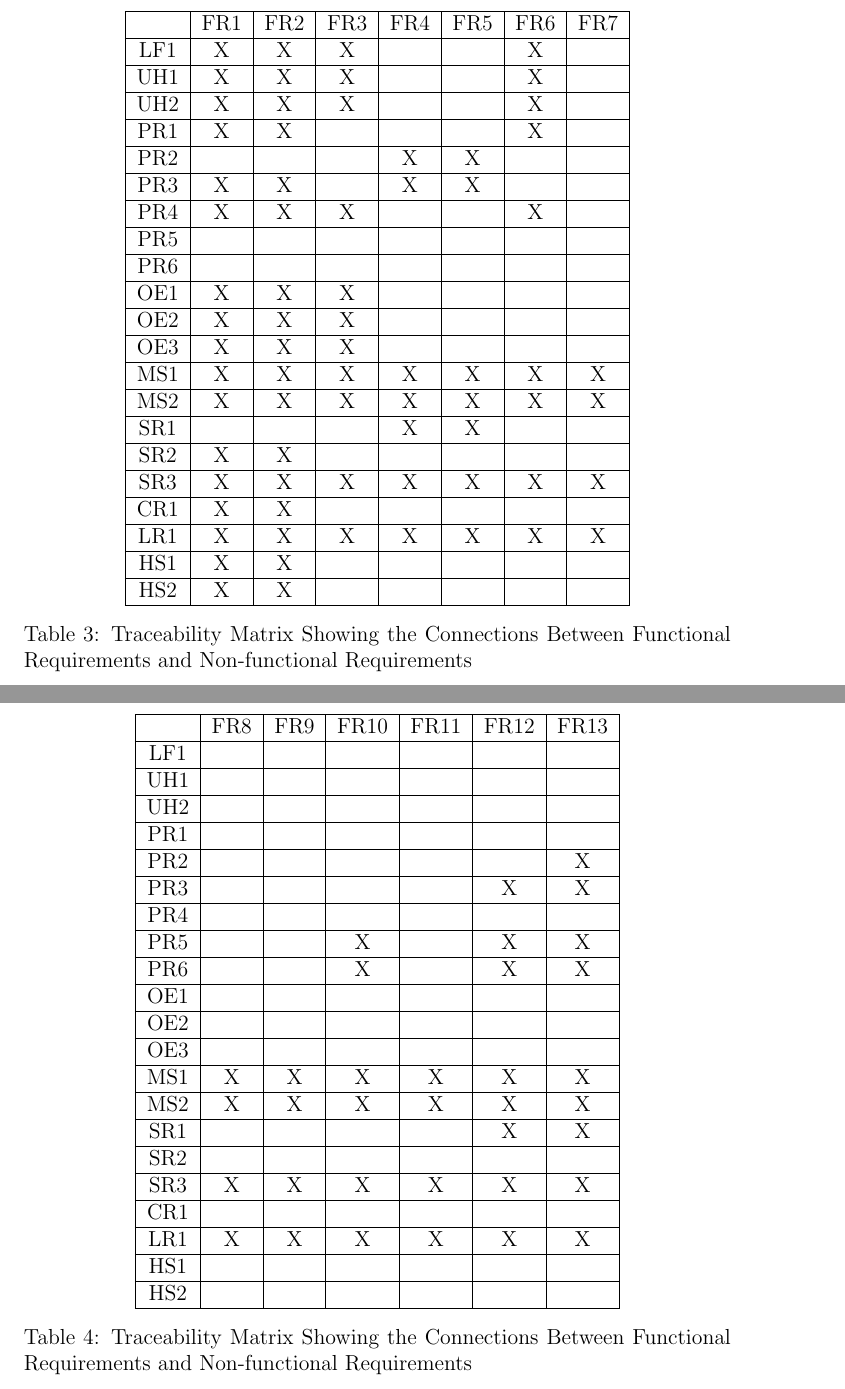
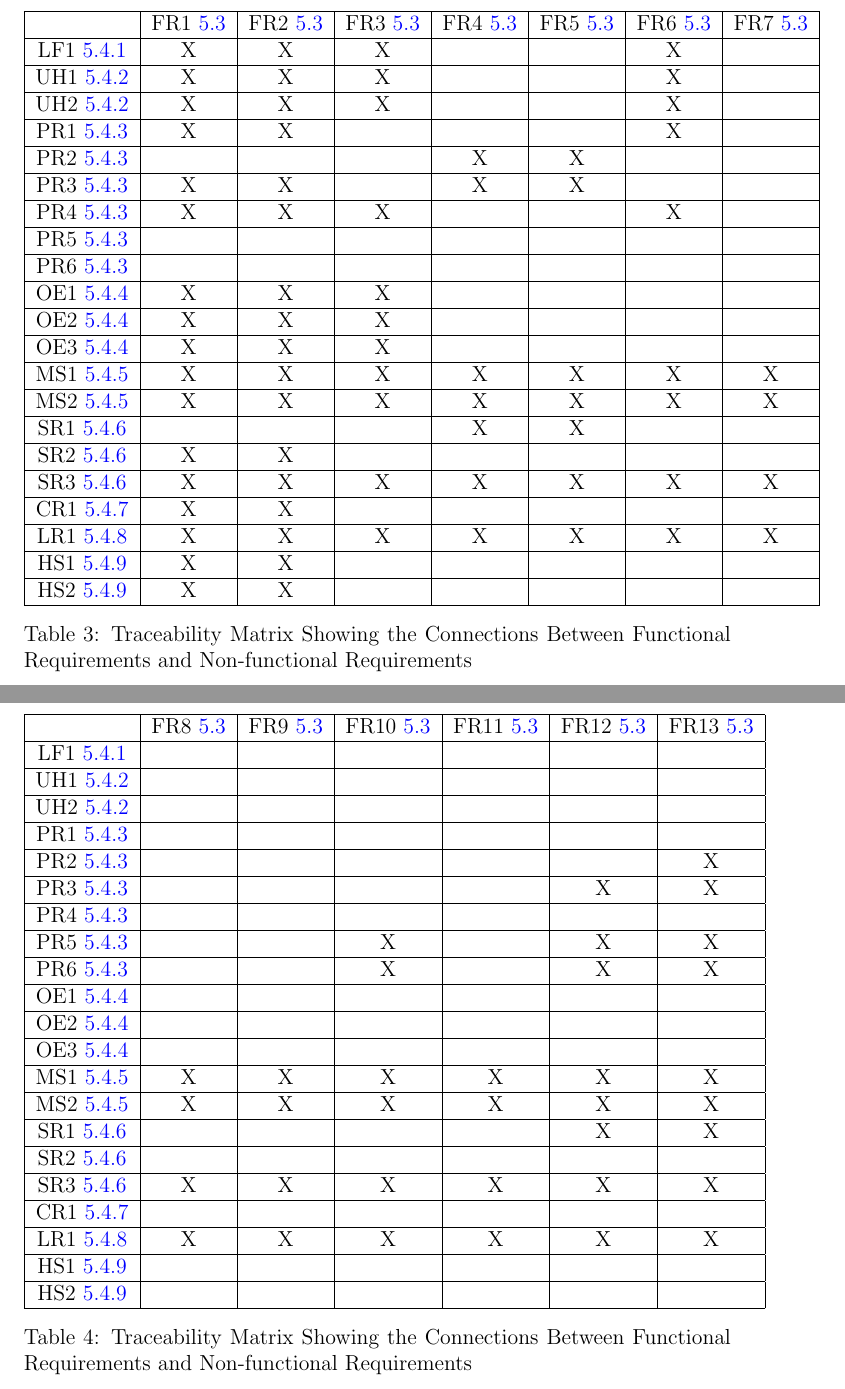
Before and after one commit to InfiniView-AI/MotionMingle, a LaTeX document (docs/SRS/SRS.tex): two parts of pages 38 and 39 of 42, joined at a grey line, cut so that both start at the same text. Compiled offline with pdfLaTeX.

Commit message:
add hyperlinks for traceability matrix

```diff
--- a/docs/SRS/SRS.tex
+++ b/docs/SRS/SRS.tex
@@ -754,29 +754,29 @@ Please refer to \ref{TblTrace_1} and \ref{TblTrace_2}.
     \centering
     \begin{tabular}{|c|c|c|c|c|c|c|c|}
     \hline
-        & FR1 & FR2 & FR3 & FR4 & FR5 & FR6 & FR7 \\
+        & FR1 \ref{FR1} & FR2 \ref{FR2}& FR3 \ref{FR3}& FR4 \ref{FR4}& FR5 \ref{FR5}& FR6 \ref{FR6}& FR7 \ref{FR7}\\
     \hline
-    LF1 & X & X & X & & & X &   \\ \hline
-    UH1 & X & X & X & & & X &   \\ \hline
-    UH2 & X & X & X & & & X &   \\ \hline
-    PR1 & X & X & & & & X &   \\ \hline
-    PR2 & & & & X & X & &   \\ \hline
-    PR3 & X & X & & X & X & &   \\ \hline
-    PR4 & X & X & X & & & X &   \\ \hline
-    PR5 & & & & & & &   \\ \hline
-    PR6 & & & & & & &   \\ \hline
-    OE1 & X & X & X & & & &   \\ \hline
-    OE2 & X & X & X & & & &   \\ \hline
-    OE3 & X & X & X & & & &   \\ \hline
-    MS1 & X & X & X & X & X & X & X   \\ \hline
-    MS2 & X & X & X & X & X & X & X   \\ \hline
-    SR1 & & & & X & X & &   \\ \hline
-    SR2 & X & X & & & & &   \\ \hline
-    SR3 & X & X & X & X & X & X & X \\ \hline
-    CR1 & X & X & & & & &   \\ \hline
-    LR1 & X & X & X & X & X & X & X \\ \hline
-    HS1 & X & X & & & & &   \\ \hline
-    HS2 & X & X & & & & &   \\ \hline
+    LF1 \ref{LF1}& X & X & X & & & X &   \\ \hline
+    UH1 \ref{UH1}& X & X & X & & & X &   \\ \hline
+    UH2 \ref{UH2}& X & X & X & & & X &   \\ \hline
+    PR1 \ref{PR1}& X & X & & & & X &   \\ \hline
+    PR2 \ref{PR2}& & & & X & X & &   \\ \hline
+    PR3 \ref{PR3}& X & X & & X & X & &   \\ \hline
+    PR4 \ref{PR4}& X & X & X & & & X &   \\ \hline
+    PR5 \ref{PR5}& & & & & & &   \\ \hline
+    PR6 \ref{PR6}& & & & & & &   \\ \hline
+    OE1 \ref{OE1}& X & X & X & & & &   \\ \hline
+    OE2 \ref{OE2}& X & X & X & & & &   \\ \hline
+    OE3 \ref{OE3}& X & X & X & & & &   \\ \hline
+    MS1 \ref{MS1}& X & X & X & X & X & X & X   \\ \hline
+    MS2 \ref{MS2}& X & X & X & X & X & X & X   \\ \hline
+    SR1 \ref{SR1}& & & & X & X & &   \\ \hline
+    SR2 \ref{SR2}& X & X & & & & &   \\ \hline
+    SR3 \ref{SR3}& X & X & X & X & X & X & X \\ \hline
+    CR1 \ref{CR1}& X & X & & & & &   \\ \hline
+    LR1 \ref{LR1}& X & X & X & X & X & X & X \\ \hline
+    HS1 \ref{HS1}& X & X & & & & &   \\ \hline
+    HS2 \ref{HS2}& X & X & & & & &   \\ \hline
     \end{tabular}
     \caption{Traceability Matrix Showing the Connections Between Functional Requirements and Non-functional Requirements} \label{TblTrace_1}
 \end{table}
@@ -785,29 +785,29 @@ Please refer to \ref{TblTrace_1} and \ref{TblTrace_2}.
     \centering
     \begin{tabular}{|c|c|c|c|c|c|c|c|}
     \hline
-        & FR8 & FR9 & FR10 & FR11 & FR12 & FR13 \\
+        & FR8 \ref{FR8} & FR9 \ref{FR9}& FR10 \ref{FR10}& FR11 \ref{FR11}& FR12 \ref{FR12}& FR13 \ref{FR13}\\
     \hline
-    LF1 & & & & & &    \\ \hline
-    UH1 & & & & & &    \\ \hline
-    UH2 & & & & & &    \\ \hline
-    PR1 & & & & & &    \\ \hline
-    PR2 & & & & & & X   \\ \hline
-    PR3 & & & & & X & X    \\ \hline
-    PR4 & & & & & &    \\ \hline
-    PR5 & & & X & & X & X    \\ \hline
-    PR6 & & & X & & X & X    \\ \hline
-    OE1 & & & & & &    \\ \hline
-    OE2 & & & & & &    \\ \hline
-    OE3 & & & & & &    \\ \hline
-    MS1 & X & X & X & X & X & X  \\ \hline
-    MS2 & X & X & X & X & X & X  \\ \hline
-    SR1 & & & & & X & X   \\ \hline
-    SR2 & & & & & &    \\ \hline
-    SR3 & X & X & X & X & X & X  \\ \hline
-    CR1 & & & & & &    \\ \hline
-    LR1 & X & X & X & X & X & X  \\ \hline
-    HS1 & & & & & &    \\ \hline
-    HS2 & & & & & &    \\ \hline
+    LF1 \ref{LF1}& & & & & &    \\ \hline
+    UH1 \ref{UH1}& & & & & &    \\ \hline
+    UH2 \ref{UH2}& & & & & &    \\ \hline
+    PR1 \ref{PR1}& & & & & &    \\ \hline
+    PR2 \ref{PR2}& & & & & & X   \\ \hline
+    PR3 \ref{PR3}& & & & & X & X    \\ \hline
+    PR4 \ref{PR4}& & & & & &    \\ \hline
+    PR5 \ref{PR5}& & & X & & X & X    \\ \hline
+    PR6 \ref{PR6}& & & X & & X & X    \\ \hline
+    OE1 \ref{OE1}& & & & & &    \\ \hline
+    OE2 \ref{OE2}& & & & & &    \\ \hline
+    OE3 \ref{OE3}& & & & & &    \\ \hline
+    MS1 \ref{MS1}& X & X & X & X & X & X  \\ \hline
+    MS2 \ref{MS2}& X & X & X & X & X & X  \\ \hline
+    SR1 \ref{SR1}& & & & & X & X   \\ \hline
+    SR2 \ref{SR2}& & & & & &    \\ \hline
+    SR3 \ref{SR3}& X & X & X & X & X & X  \\ \hline
+    CR1 \ref{CR1}& & & & & &    \\ \hline
+    LR1 \ref{LR1} & X & X & X & X & X & X  \\ \hline
+    HS1 \ref{HS1}& & & & & &    \\ \hline
+    HS2 \ref{HS2}& & & & & &    \\ \hline
     \end{tabular}
     \caption{Traceability Matrix Showing the Connections Between Functional Requirements and Non-functional Requirements} \label{TblTrace_2}
 \end{table}
```
Also changed, not shown: docs/SRS/SRS.pdf.
